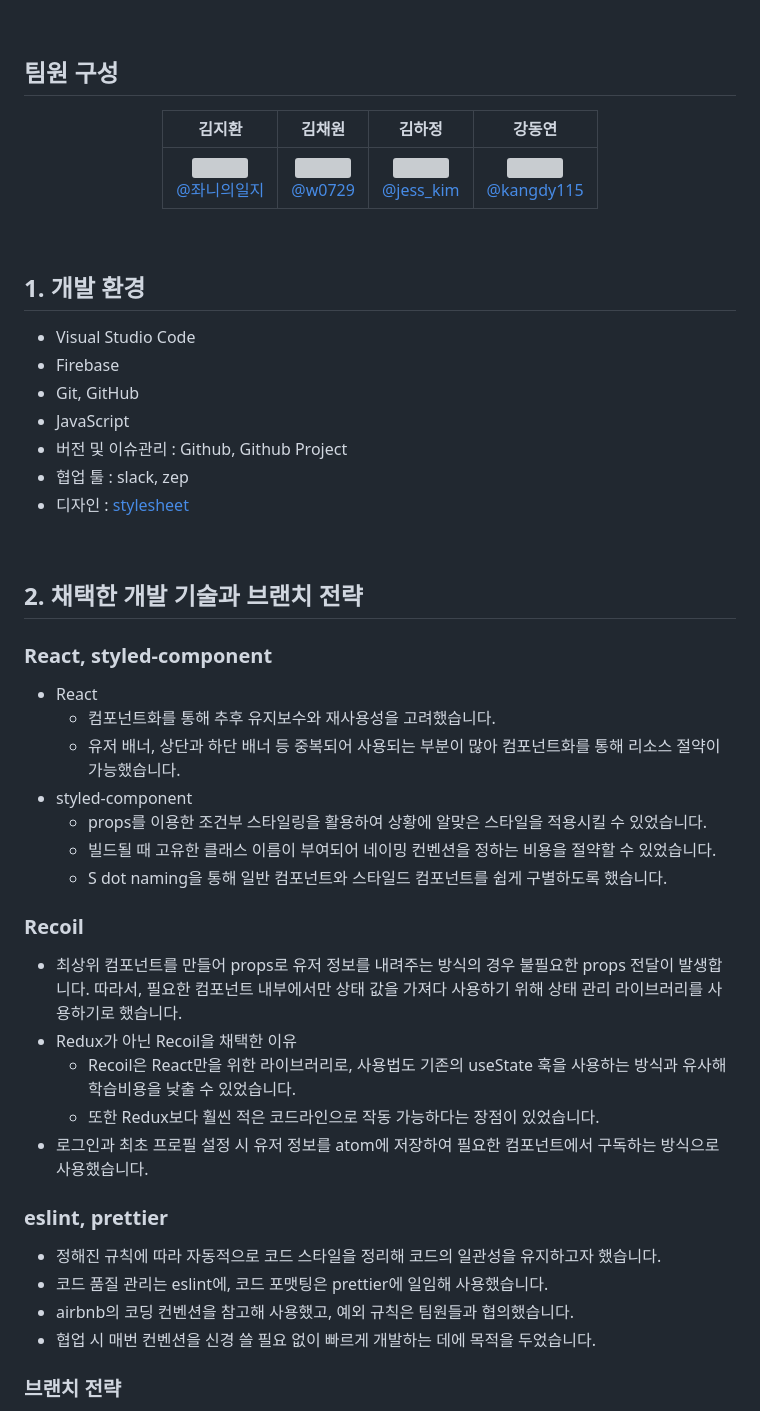
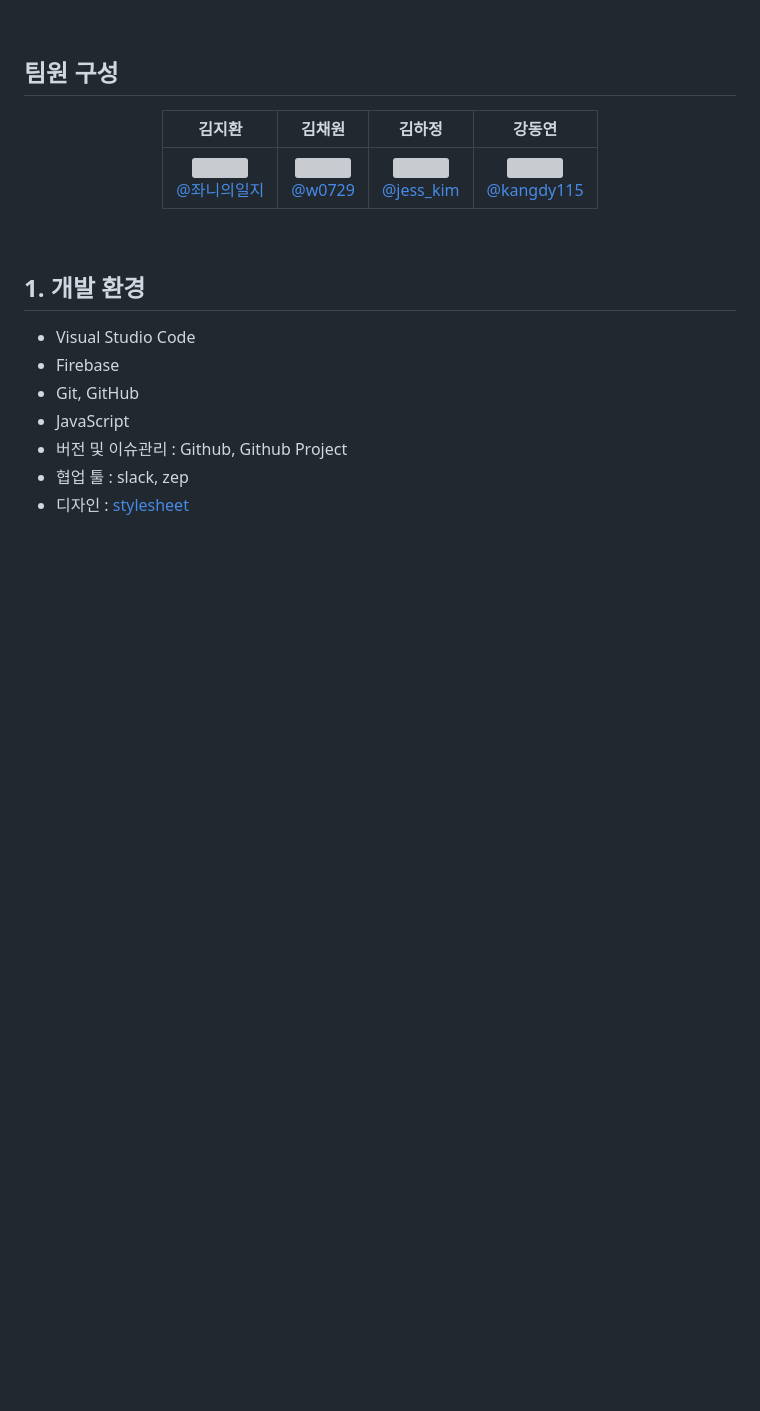
Before and after one commit to chaewon9999/TeamPage, a Markdown page: README.md, the part around the change printed below. Drawn GitHub-style; blank space fills up the shorter version; grey boxes are pictures that could not be loaded.

```diff
--- a/README.md
+++ b/README.md
@@ -41,32 +41,3 @@
 
 <br>
 
-## 2. 채택한 개발 기술과 브랜치 전략
-
-### React, styled-component
-
-- React
-    - 컴포넌트화를 통해 추후 유지보수와 재사용성을 고려했습니다.
-    - 유저 배너, 상단과 하단 배너 등 중복되어 사용되는 부분이 많아 컴포넌트화를 통해 리소스 절약이 가능했습니다.
-- styled-component
-    - props를 이용한 조건부 스타일링을 활용하여 상황에 알맞은 스타일을 적용시킬 수 있었습니다.
-    - 빌드될 때 고유한 클래스 이름이 부여되어 네이밍 컨벤션을 정하는 비용을 절약할 수 있었습니다.
-    - S dot naming을 통해 일반 컴포넌트와 스타일드 컴포넌트를 쉽게 구별하도록 했습니다.
-
-### Recoil
-
-- 최상위 컴포넌트를 만들어 props로 유저 정보를 내려주는 방식의 경우 불필요한 props 전달이 발생합니다. 따라서, 필요한 컴포넌트 내부에서만 상태 값을 가져다 사용하기 위해 상태 관리 라이브러리를 사용하기로 했습니다.
-- Redux가 아닌 Recoil을 채택한 이유
-    - Recoil은 React만을 위한 라이브러리로, 사용법도 기존의 useState 훅을 사용하는 방식과 유사해 학습비용을 낮출 수 있었습니다.
-    - 또한 Redux보다 훨씬 적은 코드라인으로 작동 가능하다는 장점이 있었습니다.
-- 로그인과 최초 프로필 설정 시 유저 정보를 atom에 저장하여 필요한 컴포넌트에서 구독하는 방식으로 사용했습니다.
-
-### eslint, prettier
-
-- 정해진 규칙에 따라 자동적으로 코드 스타일을 정리해 코드의 일관성을 유지하고자 했습니다.
-- 코드 품질 관리는 eslint에, 코드 포맷팅은 prettier에 일임해 사용했습니다.
-- airbnb의 코딩 컨벤션을 참고해 사용했고, 예외 규칙은 팀원들과 협의했습니다.
-- 협업 시 매번 컨벤션을 신경 쓸 필요 없이 빠르게 개발하는 데에 목적을 두었습니다.
-
-### 브랜치 전략
-
```
Also changed, not shown: other parts of README.md (+4 -84 lines).
